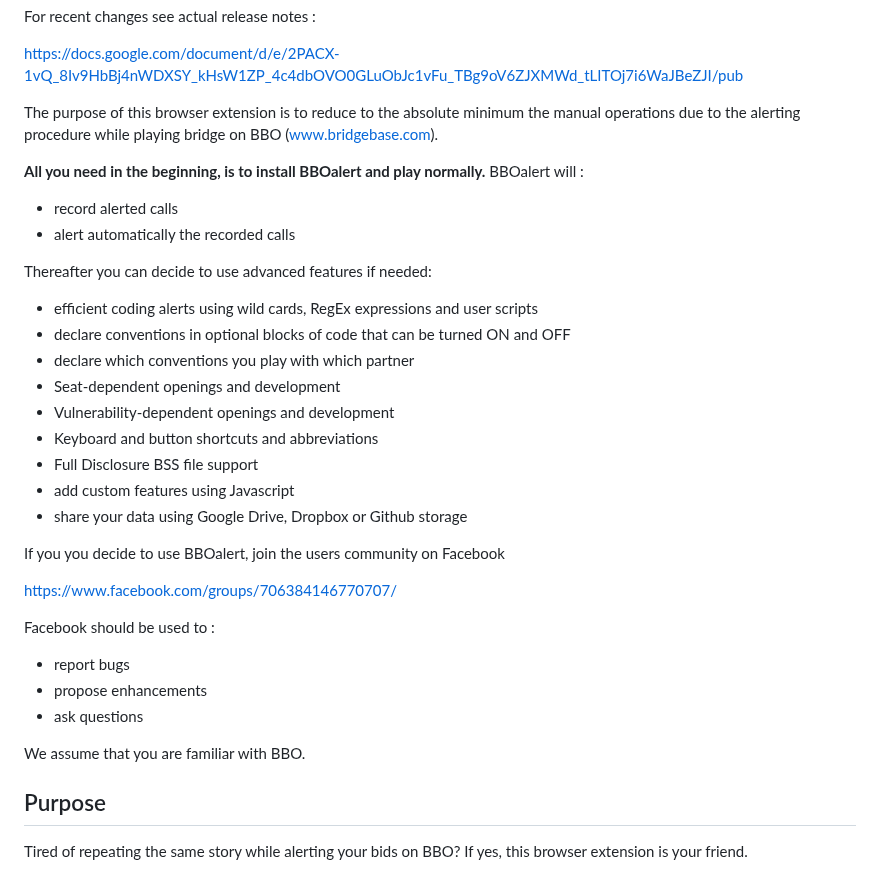
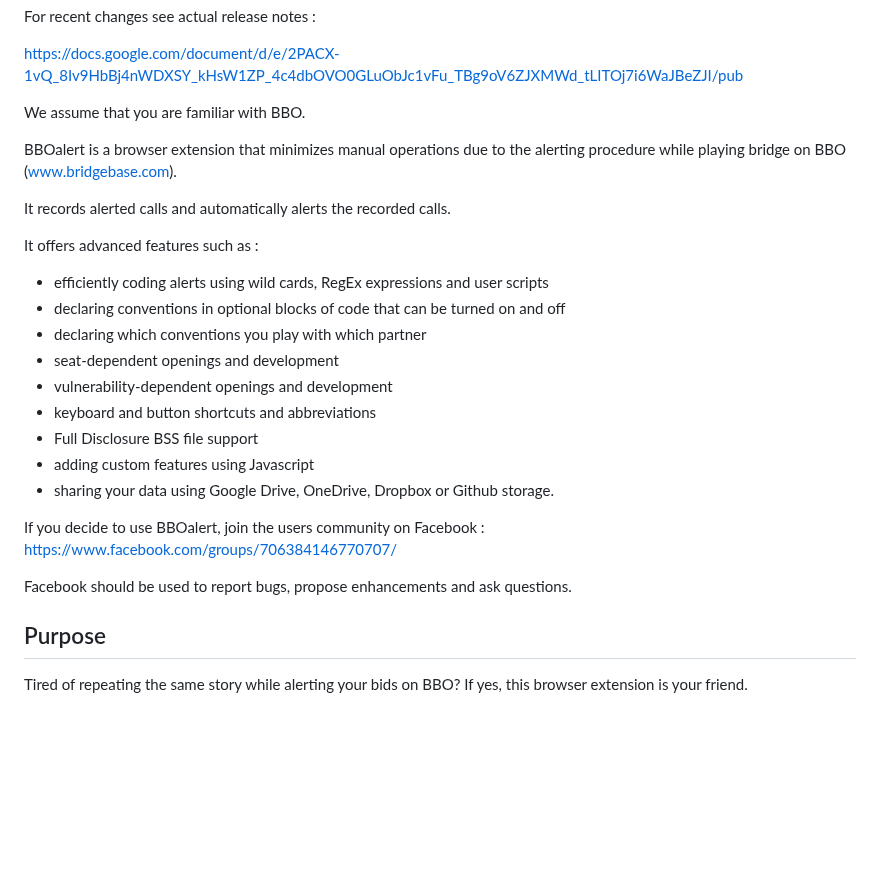
Before and after one commit to stanmaz/BBOalert, a Markdown page: README.md, the part around the change. Drawn GitHub-style; blank space fills up the shorter version.

```diff
--- a/README.md
+++ b/README.md
@@ -49,36 +49,26 @@ For recent changes see actual release notes :
 
 https://docs.google.com/document/d/e/2PACX-1vQ_8Iv9HbBj4nWDXSY_kHsW1ZP_4c4dbOVO0GLuObJc1vFu_TBg9oV6ZJXMWd_tLITOj7i6WaJBeZJI/pub
 
-The purpose of this browser extension is to reduce to the absolute minimum the manual operations due to the alerting procedure while playing bridge on BBO (www.bridgebase.com).
+We assume that you are familiar with BBO.
 
-<b>All you need in the beginning, is to install BBOalert and play normally.</b> BBOalert will :
+BBOalert is a browser extension that minimizes manual operations due to the alerting procedure while playing bridge on BBO (www.bridgebase.com).
 
-- record alerted calls
-- alert automatically the recorded calls
+It records alerted calls and automatically alerts the recorded calls.
 
-Thereafter you can decide to use advanced features if needed:
+It offers advanced features such as :
+- efficiently coding alerts using wild cards, RegEx expressions and user scripts
+- declaring conventions in optional blocks of code that can be turned on and off
+- declaring which conventions you play with which partner
+- seat-dependent openings and development
+- vulnerability-dependent openings and development
+- keyboard and button shortcuts and abbreviations
+- Full Disclosure BSS file support
+- adding custom features using Javascript
+- sharing your data using Google Drive, OneDrive, Dropbox or Github storage.
 
-- efficient coding alerts using wild cards, RegEx expressions and user scripts
-- declare conventions in optional blocks of code that can be turned ON and OFF
-- declare which conventions you play with which partner
-- Seat-dependent openings and development
-- Vulnerability-dependent openings and development
-- Keyboard and button shortcuts and abbreviations
-- Full Disclosure BSS file support
-- add custom features using Javascript
-- share your data using Google Drive, Dropbox or Github storage
+If you decide to use BBOalert, join the users community on Facebook : https://www.facebook.com/groups/706384146770707/
 
-If you you decide to use BBOalert, join the users community on Facebook
-
-   https://www.facebook.com/groups/706384146770707/
-
-Facebook should be used to :
-
-- report bugs
-- propose enhancements
-- ask questions
-
-We assume that you are familiar with BBO.
+Facebook should be used to report bugs, propose enhancements and ask questions.
 
 ## Purpose
 
```
